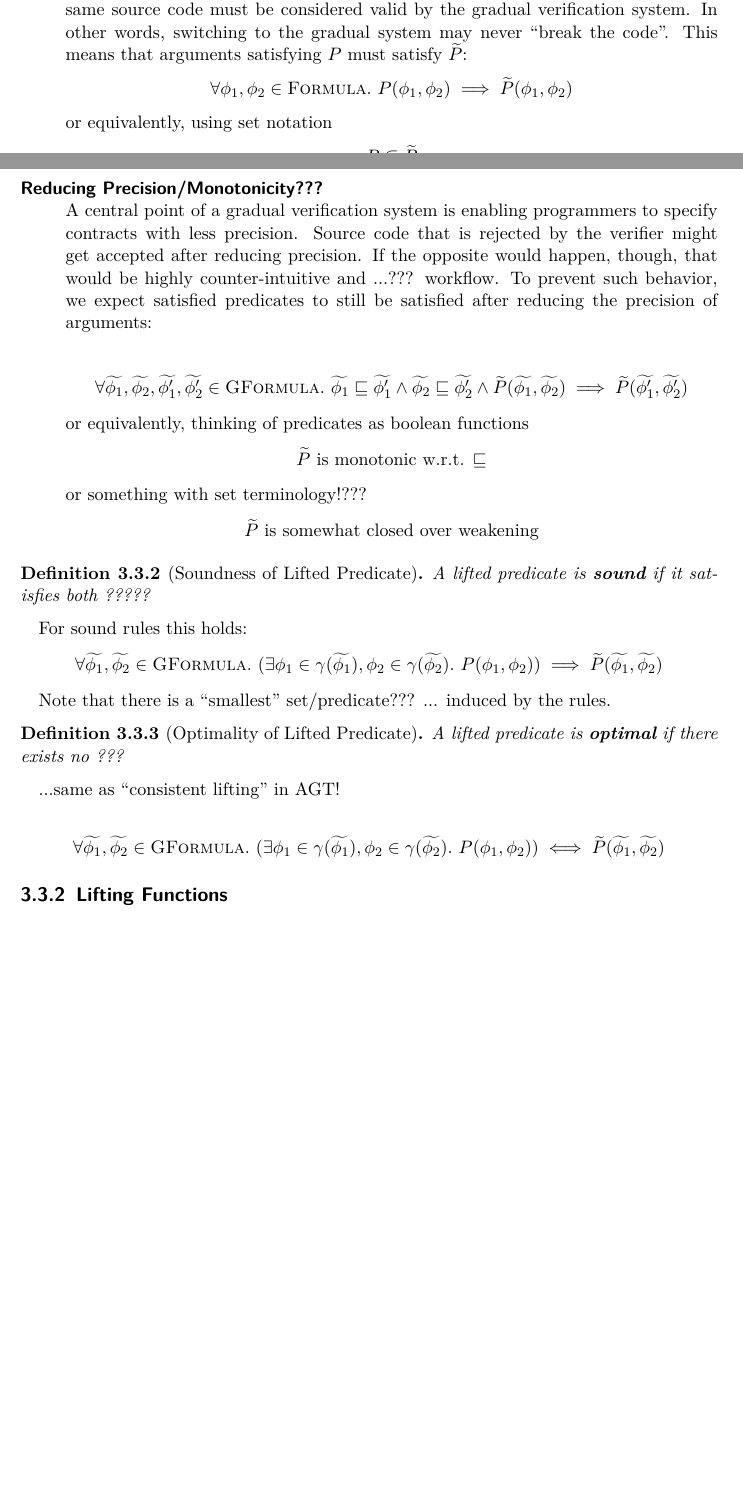
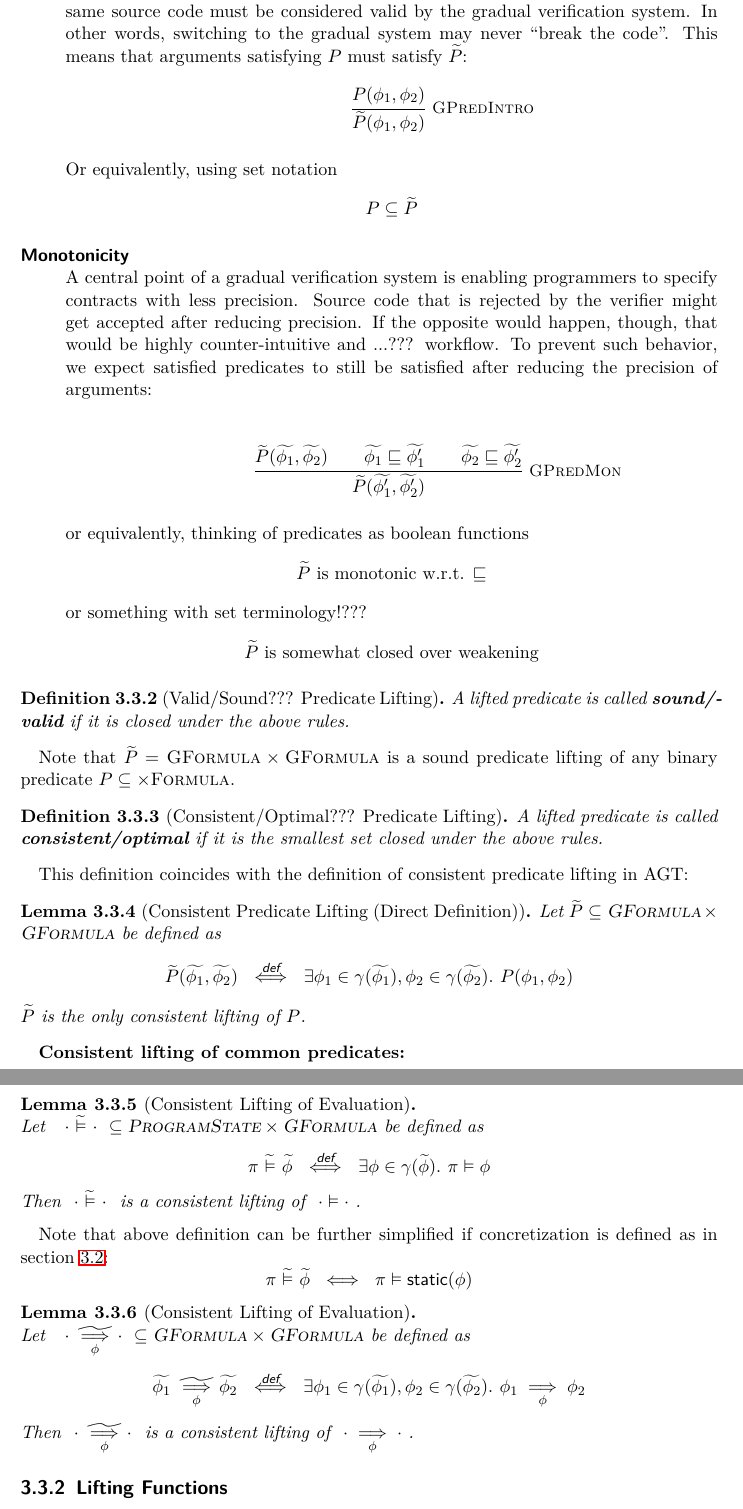
Before and after one commit to olydis/GradVerThesis, a LaTeX thesis (main.tex, which reads text/SSEC-lifting-predicates.tex): two parts of pages 17 and 18 of 45 before the commit and two parts of pages 18 and 19 of 45 after it, joined at a grey line, cut so that both start at the same text, the shorter picture padded with empty space. Compiled offline with pdfLaTeX.

Commit message:
prog lifting

```diff
--- a/main.tex
+++ b/main.tex
@@ -145,13 +145,14 @@
 \newcommand{\sfrme}{\ensuremath{\vdash_\texttt{frm}}\,}
 \newcommand{\sfrmphi}{\ensuremath{\vdash_\texttt{sfrm}}\,}
 % evaluation
-\newcommand{\evalphiGen}[2]{#1 \vDash #2}
 \newcommand{\evalex}[4]{#1,#2 \vdash #3 \Downarrow #4}
 \newcommand{\evale}[2]{H,\rho \vdash #1 \Downarrow #2}
-\newcommand{\evalphix}[4]{#1,#2,#3 \vDash #4}
-\newcommand{\evalphi}{\evalphix H \rho A}
+\newcommand{\evalphiGen}[2]{#1 \vDash #2}
+\newcommand{\evalgphiGen}[2]{#1 \,\,\grad{\vDash}\,\, #2}
+\newcommand{\evalphi}[1]{\evalphiGen {H,\rho,A} {#1}}
+\newcommand{\evalgphi}[1]{\evalgphiGen {H,\rho,A} {#1}}
 \newcommand{\phiImplies}[2]{{#1} \underset{\phi}{\implies} {#2}}
-\newcommand{\gphiImplies}[2]{{#1} \underset{\phi}{\grad{\implies}} {#2}}
+\newcommand{\gphiImplies}[2]{{#1} \,\,\underset{\phi}{\grad{\implies}}\, {#2}}
 % extraction
 \newcommand{\fieldType}{\predicate{fieldType$_p$}}
 \newcommand{\fields}{\predicate{fields$_p$}}
@@ -159,6 +160,7 @@
 \newcommand{\mpost}{\predicate{mpost$_p$}}
 \newcommand{\mmethod}{\predicate{method$_p$}}
 % other
+\newcommand{\static}{\predicate{static}}
 \newcommand{\dom}{\predicate{dom}}
 \newcommand{\writesTo}{\predicate{writesTo}}
 \newcommand{\sType}[3]{{#1} \vdash {#2} : {#3}}
--- a/text/SSEC-lifting-predicates.tex
+++ b/text/SSEC-lifting-predicates.tex
@@ -11,23 +11,39 @@ Restrictions imposed by the gradual guarantee:
     Having source code that is considered valid by the static verification system, the same source code must be considered valid by the gradual verification system.
     In other words, switching to the gradual system may never “break the code”.
     This means that arguments satisfying $P$ must satisfy $\grad{P}$:
-    \begin{displaymath}
-    \forall \phi_1, \phi_2 \in \setFormula.~ P(\phi_1, \phi_2) \implies \grad{P}(\phi_1, \phi_2)
-    \end{displaymath}
-    or equivalently, using set notation
+    \begin{mathpar}
+        \inferrule* [Right=GPredIntro]
+        {
+            P(\phi_1, \phi_2)
+        }
+        {
+            \grad{P}(\phi_1, \phi_2)
+        }
+    \end{mathpar}
+
+    Or equivalently, using set notation
     \begin{displaymath}
     P \subseteq \grad{P}
     \end{displaymath}
 
-    \item[Reducing Precision/Monotonicity???]~\\
+    \item[Monotonicity]~\\
     A central point of a gradual verification system is enabling programmers to specify contracts with less precision.
     Source code that is rejected by the verifier might get accepted after reducing precision.
     If the opposite would happen, though, that would be highly counter-intuitive and ...??? workflow.
     To prevent such behavior, we expect satisfied predicates to still be satisfied after reducing the precision of arguments:
 
-    \begin{displaymath}
-    \forall \grad{\phi_1}, \grad{\phi_2}, \grad{\phi_1'}, \grad{\phi_2'} \in \setGFormula.~ \grad{\phi_1} \sqsubseteq \grad{\phi_1'} \wedge \grad{\phi_2} \sqsubseteq \grad{\phi_2'} \wedge \grad{P}(\grad{\phi_1}, \grad{\phi_2}) \implies \grad{P}(\grad{\phi_1'}, \grad{\phi_2'})
-    \end{displaymath}
+    \begin{mathpar}
+        \inferrule* [Right=GPredMon]
+        {
+            \grad{P}(\grad{\phi_1}, \grad{\phi_2}) \\
+            \grad{\phi_1} \sqsubseteq \grad{\phi_1'} \\
+            \grad{\phi_2} \sqsubseteq \grad{\phi_2'}
+        }
+        {
+            \grad{P}(\grad{\phi_1'}, \grad{\phi_2'})
+        }
+    \end{mathpar}
+
     or equivalently, thinking of predicates as boolean functions
     \begin{displaymath}
     \grad{P}  \text{ is monotonic w.r.t. $\sqsubseteq$}
@@ -38,28 +54,58 @@ Restrictions imposed by the gradual guarantee:
     \end{displaymath}
 \end{description}
 
-\begin{definition}[Soundness of Lifted Predicate]
-    A lifted predicate is \textbf{sound} if it satisfies both ?????
+\begin{definition}[Valid/Sound??? Predicate Lifting]
+    A lifted predicate is called \textbf{sound/valid} if it is closed under the above rules.
 \end{definition}
 
-For sound rules this holds:
+Note that $\grad{P} = \setGFormula \times \setGFormula$ is a sound predicate lifting of any binary predicate $P \subseteq \times \setFormula$.
+% Apparently satisfying the gradual guarantee only gives a lower bound to lifted predicates.
+
+\begin{definition}[Consistent/Optimal??? Predicate Lifting]
+    A lifted predicate is called \textbf{consistent/optimal} if it is the smallest set closed under the above rules.
+\end{definition}
+
+This definition coincides with the definition of consistent predicate lifting in AGT:
+
+\begin{lemma}[Consistent Predicate Lifting (Direct Definition)]\label{lemma:consistent-pred-lifting-direct}
+    Let $\grad{P} \subseteq \setGFormula \times \setGFormula$ be defined as
+    \begin{displaymath}
+    \grad{P}(\grad{\phi_1}, \grad{\phi_2}) ~\defiff~ \exists \phi_1 \in \gamma(\grad{\phi_1}), \phi_2 \in \gamma(\grad{\phi_2}).~ P(\phi_1, \phi_2)
+    \end{displaymath}
+    $\grad{P}$ is the only consistent lifting of $P$.
+\end{lemma} %PROOF
+
+% delve more into what is important, what is optional, etc.?
+
+% For sound rules this holds:
+% \begin{displaymath}
+% \forall \grad{\phi_1}, \grad{\phi_2} \in \setGFormula.~ (\exists \phi_1 \in \gamma(\grad{\phi_1}), \phi_2 \in \gamma(\grad{\phi_2}).~ P(\phi_1, \phi_2)) \implies \grad{P}(\grad{\phi_1}, \grad{\phi_2})
+% \end{displaymath}
+
+\textbf{Consistent lifting of common predicates:}
+
+%% evalphi
+\begin{lemma}[Consistent Lifting of Evaluation]~\\
+    Let $~~\evalgphiGen{\cdot}{\cdot}~ \subseteq \setProgramState \times \setGFormula$ be defined as
+    \begin{displaymath}
+    \evalgphiGen {\pi} {\grad{\phi}} ~\defiff~ \exists \phi \in \gamma(\grad{\phi}).~ \evalphiGen {\pi} {\phi}
+    \end{displaymath}
+    Then $~\evalgphiGen{\cdot}{\cdot}~$ is a consistent lifting of $~\evalphiGen{\cdot}{\cdot}~$.
+\end{lemma}
+
+Note that above definition can be further simplified if concretization is defined as in section \ref{sec:gradual-formulas}:
 \begin{displaymath}
-\forall \grad{\phi_1}, \grad{\phi_2} \in \setGFormula.~ (\exists \phi_1 \in \gamma(\grad{\phi_1}), \phi_2 \in \gamma(\grad{\phi_2}).~ P(\phi_1, \phi_2)) \implies \grad{P}(\grad{\phi_1}, \grad{\phi_2})
+\evalgphiGen {\pi} {\grad{\phi}} ~\iff~ \evalphiGen {\pi} {\static(\phi)}
 \end{displaymath}
 
-Note that there is a “smallest” set/predicate??? ... induced by the rules.
-
-\begin{definition}[Optimality of Lifted Predicate]
-    A lifted predicate is \textbf{optimal} if there exists no ???
-\end{definition}
-
-...same as “consistent lifting” in AGT!
-
-% TODO: delve into what is important, what is optional, etc.
-\begin{displaymath}
-\forall \grad{\phi_1}, \grad{\phi_2} \in \setGFormula.~ (\exists \phi_1 \in \gamma(\grad{\phi_1}), \phi_2 \in \gamma(\grad{\phi_2}).~ P(\phi_1, \phi_2)) \iff \grad{P}(\grad{\phi_1}, \grad{\phi_2})
-\end{displaymath}
+%% phiImplies
+\begin{lemma}[Consistent Lifting of Evaluation]~\\
+    Let $~~\gphiImplies{\cdot}{\cdot}~ \subseteq \setGFormula \times \setGFormula$ be defined as
+    \begin{displaymath}
+    \gphiImplies {\grad{\phi_1}} {\grad{\phi_2}} ~\defiff~ \exists \phi_1 \in \gamma(\grad{\phi_1}), \phi_2 \in \gamma(\grad{\phi_2}).~ \phiImplies {\phi_1} {\phi_2}
+    \end{displaymath}
+    Then $~\gphiImplies{\cdot}{\cdot}~$ is a consistent lifting of $~\phiImplies{\cdot}{\cdot}~$.
+\end{lemma}
 
 
-
-%TODO: restate that in terms of deduction stuff?
+% TODO examples: evaluation and implication (at least)
```
Also changed, not shown: text/SEC-a-statically-verified.tex (+3 -4 lines), text/SEC-gradual-formulas.tex (+9 -5 lines), text/SSEC-lifting-predicates.tex (4 more changed lines).
